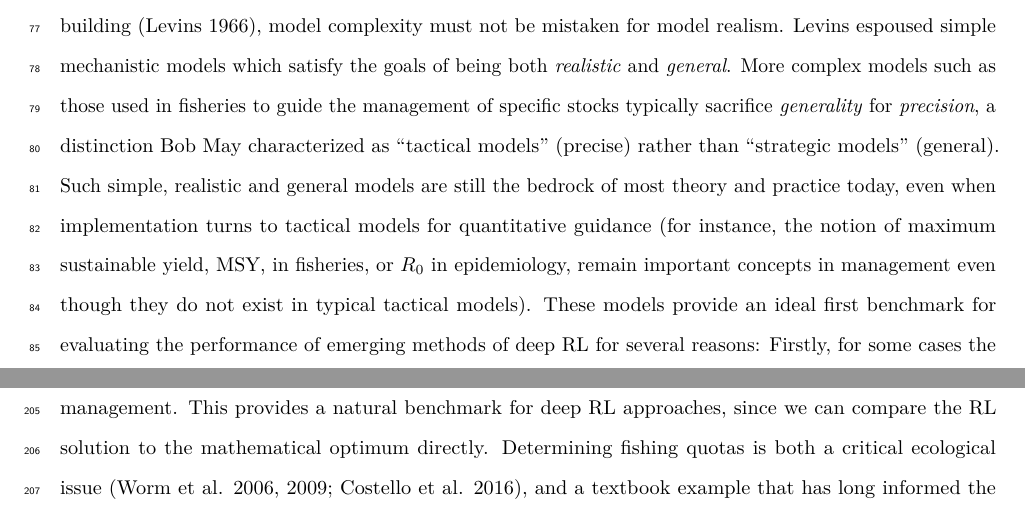
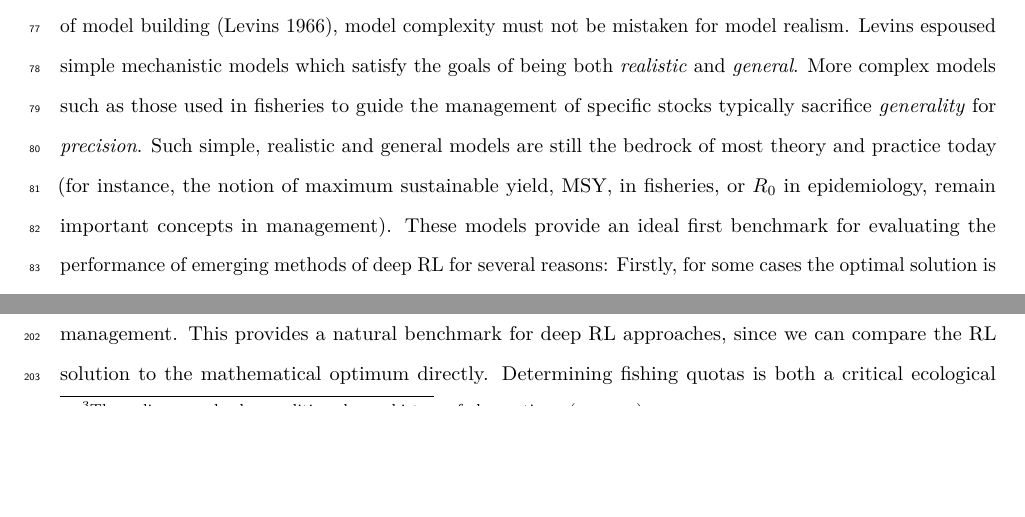
Before and after one commit to boettiger-lab/rl-intro, an R Markdown document (manuscript/manuscript.Rmd): two parts of pages 3 and 9 of 25 before the commit and two parts of pages 3 and 8 of 25 after it, joined at a grey line, cut so that both start at the same text, the shorter picture padded with empty space. Rendered offline with R 4.5, knitr and Pandoc, then LaTeX, with nearby package versions; drawn as R Markdown's standard PDF in place of the format the file asks for; some code elsewhere in the file could not run offline.

Commit message:
clean up 'tactical'

```diff
--- a/manuscript/manuscript.Rmd
+++ b/manuscript/manuscript.Rmd
@@ -116,8 +116,8 @@ We focus on examining the potential and limitations of deep RL through the lens
 Over a century of theory and practice in ecology has demonstrated that simple models can provide meaningful insights which improve management outcomes [@Getz2018].
 As Richard Levins successfully established in his classic paper on the principles of model building [@Levins1966], model complexity must not be mistaken for model realism.
 Levins espoused simple mechanistic models which satisfy the goals of being both _realistic_ and _general_.
-More complex models such as those used in fisheries to guide the management of specific stocks typically sacrifice _generality_ for _precision_, a distinction Bob May characterized as "tactical models" (precise) rather than "strategic models" (general).
-Such simple, realistic and general models are still the bedrock of most theory and practice today, even when implementation turns to tactical models for quantitative guidance (for instance, the notion of maximum sustainable yield, MSY, in fisheries, or $R_0$ in epidemiology, remain important concepts in management even though they do not exist in typical tactical models).
+More complex models such as those used in fisheries to guide the management of specific stocks typically sacrifice _generality_ for _precision_.
+Such simple, realistic and general models are still the bedrock of most theory and practice today (for instance, the notion of maximum sustainable yield, MSY, in fisheries, or $R_0$ in epidemiology, remain important concepts in management).
 These models provide an ideal first benchmark for evaluating the performance of emerging methods of deep RL for several reasons:
 Firstly, for some cases the optimal solution is already known, providing a clear standard-of-comparison to evaluate RL performance.
 Prior work sometimes overlooks this essential step, assuming that whatever behavior an RL agent produces is sufficiently optimal [@DQN].
```
